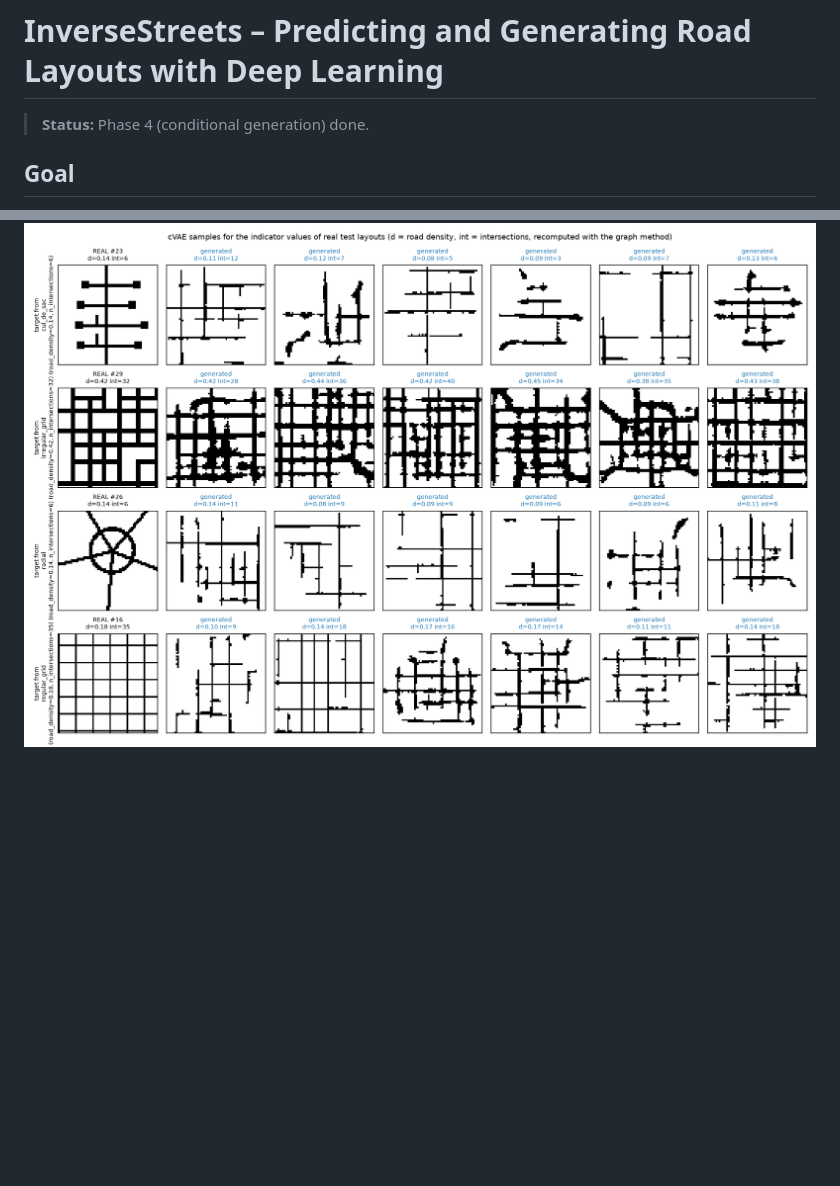
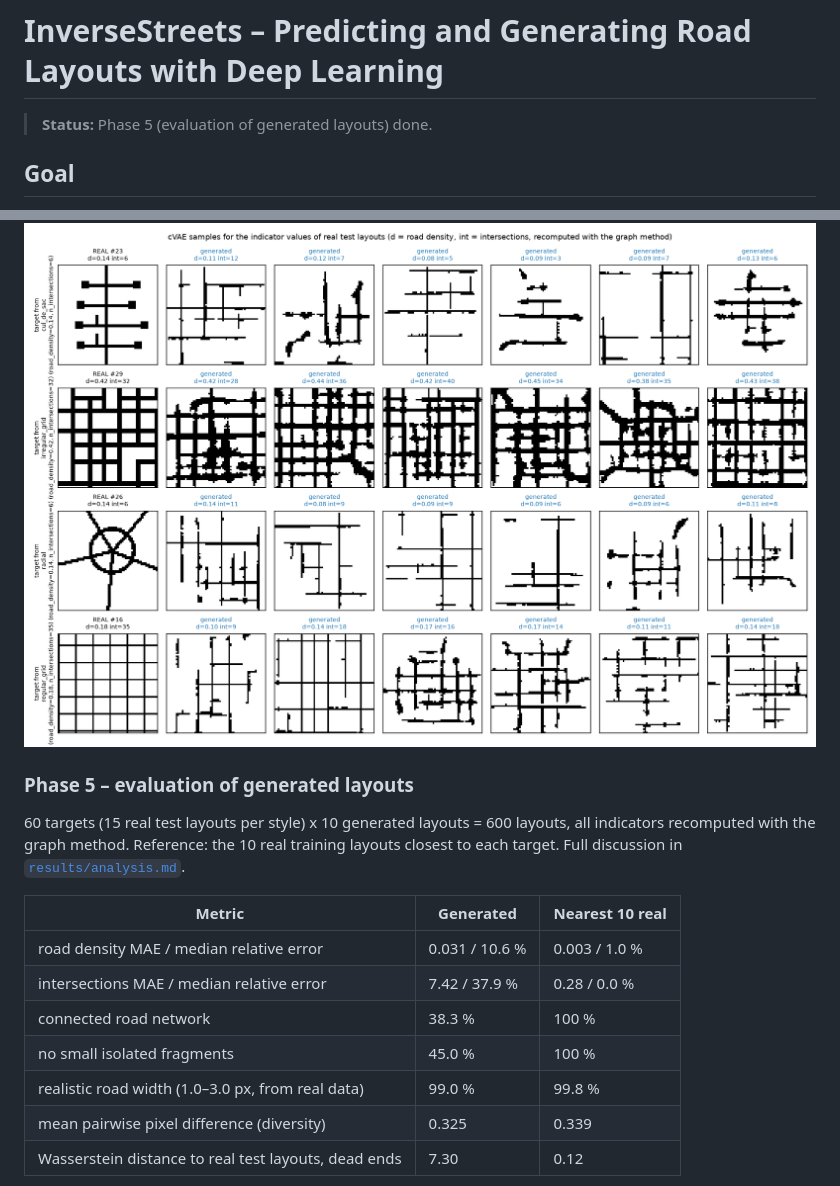
Before and after one commit to saad-abid/inverse-streets, a Markdown page: README.md, 2 parts joined by grey strips. Drawn GitHub-style; blank space fills up the shorter version.

```diff
--- a/README.md
+++ b/README.md
@@ -1,6 +1,6 @@
 # InverseStreets – Predicting and Generating Road Layouts with Deep Learning
 
-> **Status:** Phase 4 (conditional generation) done.
+> **Status:** Phase 5 (evaluation of generated layouts) done.
 
 ## Goal
 Predict mobility indicators from small 2D street-grid images, and generate new layouts that reach
@@ -168,3 +176,18 @@ Quick check on 100 test targets, one sample each, indicators recomputed with the
 
 ![Generated layouts](results/generated_examples.png)
 
+### Phase 5 – evaluation of generated layouts
+60 targets (15 real test layouts per style) x 10 generated layouts = 600 layouts, all
+indicators recomputed with the graph method. Reference: the 10 real training layouts closest to
+each target. Full discussion in [`results/analysis.md`](results/analysis.md).
+
+| Metric | Generated | Nearest 10 real |
+|---|---|---|
+| road density MAE / median relative error | 0.031 / 10.6 % | 0.003 / 1.0 % |
+| intersections MAE / median relative error | 7.42 / 37.9 % | 0.28 / 0.0 % |
+| connected road network | 38.3 % | 100 % |
+| no small isolated fragments | 45.0 % | 100 % |
+| realistic road width (1.0–3.0 px, from real data) | 99.0 % | 99.8 % |
+| mean pairwise pixel difference (diversity) | 0.325 | 0.339 |
+| Wasserstein distance to real test layouts, dead ends | 7.30 | 0.12 |
+
```
Also changed, not shown: other parts of README.md (+17 -0 lines), results/analysis.md (added, +107 -0 lines), results/generated_grid.png (added), results/generation_distributions.png (added), results/generation_target_agreement.png (added), 8 other files.
